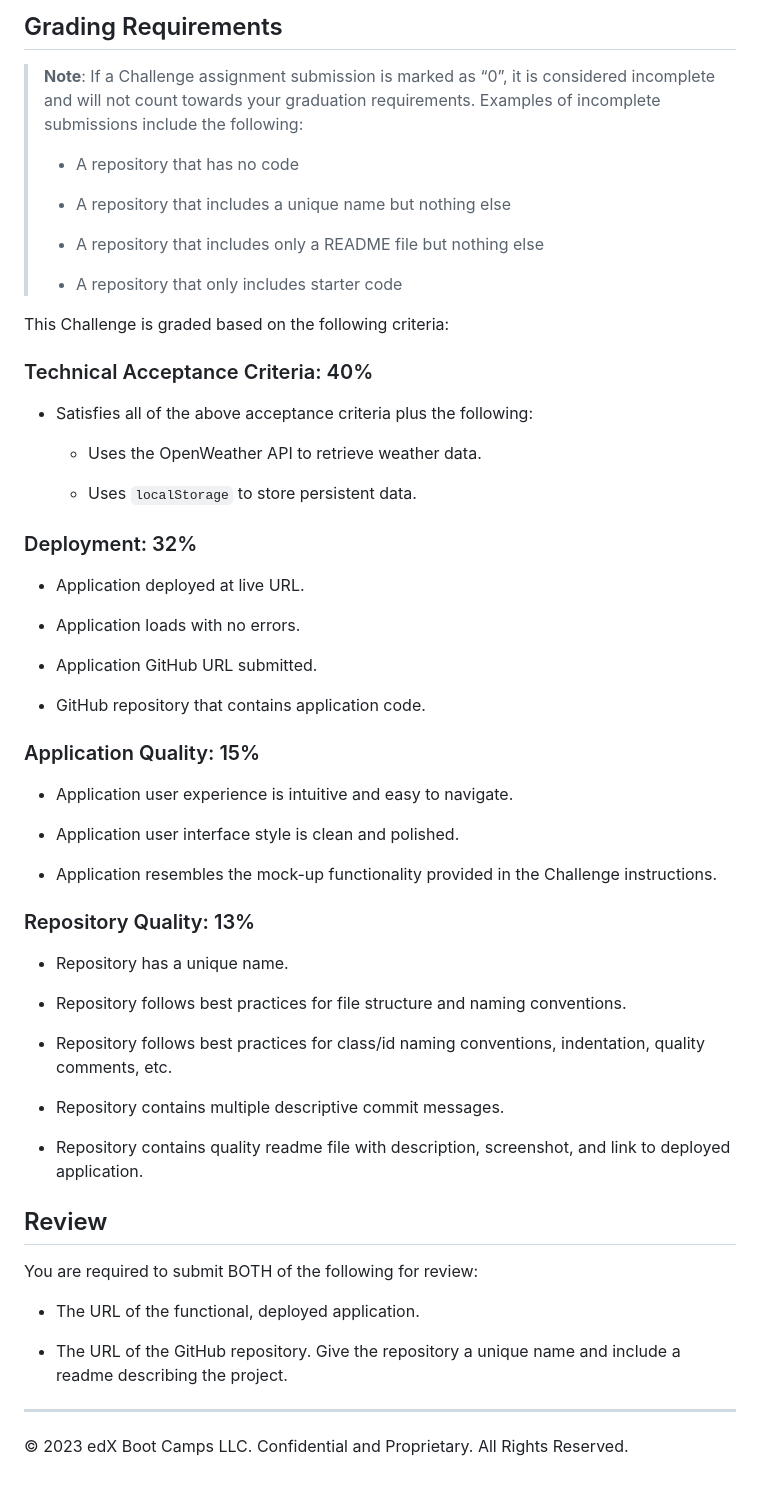
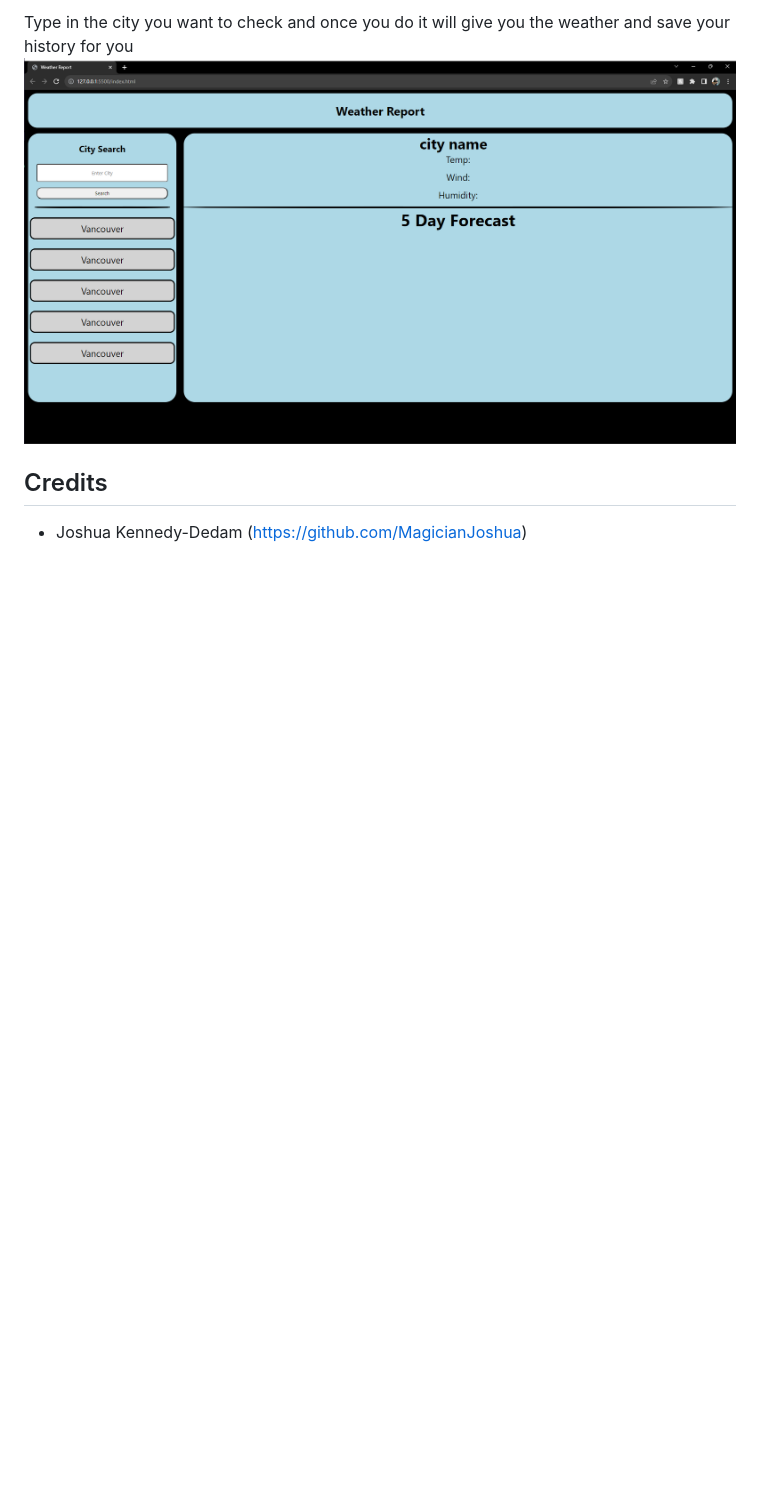
Before and after one commit to MagicianJoshua/weather-app-challenge, a Markdown page: README.md, the part around the change printed below. Drawn GitHub-style; pictures changed too: Assets/Images/WeatherReport.png (added); blank space fills up the shorter version.

Commit message:
finished the project, got the search history working

```diff
--- a/README.md
+++ b/README.md
@@ -40,63 +29,8 @@ The following image shows the web application's appearance and functionality:
 
-## Grading Requirements
+Type in the city you want to check
+and once you do it will give you the weather and save your history for you
+![alt text](Assets/Images/WeatherReport.png)
 
-> **Note**: If a Challenge assignment submission is marked as “0”, it is considered incomplete and will not count towards your graduation requirements. Examples of incomplete submissions include the following:
->
-> * A repository that has no code
->
-> * A repository that includes a unique name but nothing else
->
-> * A repository that includes only a README file but nothing else
->
-> * A repository that only includes starter code
+## Credits
 
-This Challenge is graded based on the following criteria:
-
-### Technical Acceptance Criteria: 40%
-
-* Satisfies all of the above acceptance criteria plus the following:
-
-    * Uses the OpenWeather API to retrieve weather data.
-
-    * Uses `localStorage` to store persistent data.
-
-### Deployment: 32%
-
-* Application deployed at live URL.
-
-* Application loads with no errors.
-
-* Application GitHub URL submitted.
-
-* GitHub repository that contains application code.
-
-### Application Quality: 15%
-
-* Application user experience is intuitive and easy to navigate.
-
-* Application user interface style is clean and polished.
-
-* Application resembles the mock-up functionality provided in the Challenge instructions.
-
-### Repository Quality: 13%
-
-* Repository has a unique name.
-
-* Repository follows best practices for file structure and naming conventions.
-
-* Repository follows best practices for class/id naming conventions, indentation, quality comments, etc.
-
-* Repository contains multiple descriptive commit messages.
-
-* Repository contains quality readme file with description, screenshot, and link to deployed application.
-
-## Review
-
-You are required to submit BOTH of the following for review:
-
-* The URL of the functional, deployed application.
-
-* The URL of the GitHub repository. Give the repository a unique name and include a readme describing the project.
-
-- - -
-© 2023 edX Boot Camps LLC. Confidential and Proprietary. All Rights Reserved.
+- Joshua Kennedy-Dedam (https://github.com/MagicianJoshua)
```
Also changed, not shown: other parts of README.md (+16 -27 lines), 3 other files.
